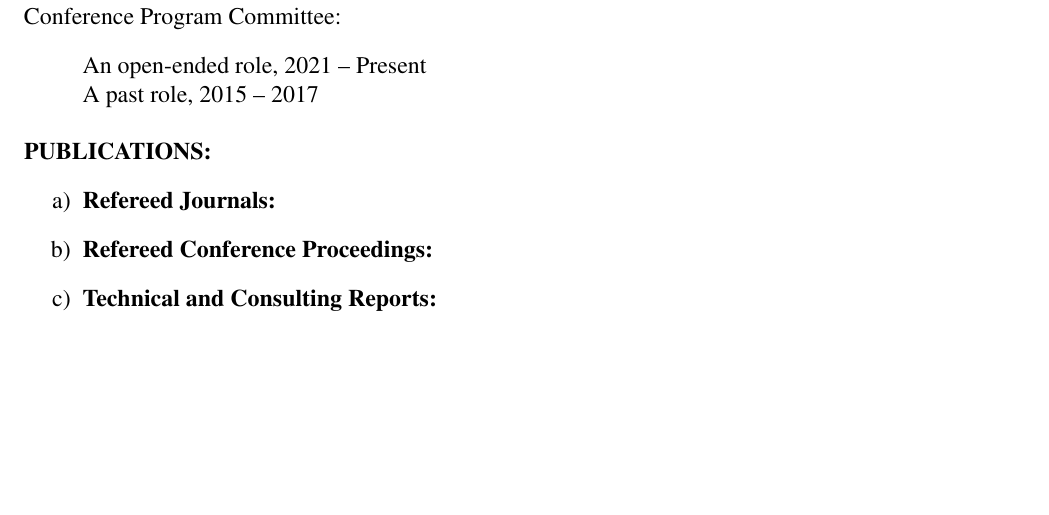
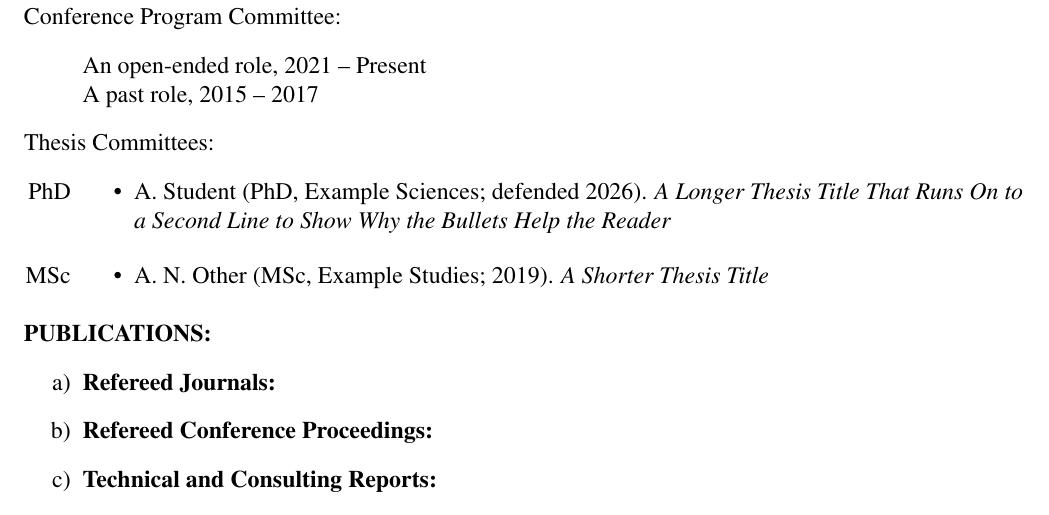
Before and after one commit to JimWallace/APR---Waterloo-Health-CV, a LaTeX problem sheet (template/example/example.tex, which reads template/uwhealthcv.sty): part of page 1 of 2, cut so that both start at the same text, the shorter picture padded with empty space. Compiled offline with pdfLaTeX.

Commit message:
Committees in the review period: bullets, grouped by PhD and Master's (#40)
* Show 'Committees in the review period' in the APR version only

At Jim's request. The yearly committee counts stay in both versions.

Co-Authored-By: Claude Opus 5.5 <noreply@anthropic.com>
Claude-Session: https://claude.ai/code/session_01Lj65UZcpJeYKG87Co4Vmgf

* Template: cvbulletlist (bulleted cvlist) and cvgroup (label in the left column)

cvbulletlist is cvlist with a bullet hanging before each \cvitem and ragged
right, for entries that run to two lines. cvgroup{label} puts a label in the
left column with a list beside it, like \printsupervision's degree labels.
Both shown in the example; README interface list updated.

Co-Authored-By: Claude Opus 5.5 <noreply@anthropic.com>
Claude-Session: https://claude.ai/code/session_01Lj65UZcpJeYKG87Co4Vmgf

* Committees in the review period: bullets, grouped by PhD and Master's

At Jim's request: each student gets a bullet, and the list is split into PhD
and Master's (MSc, MASc, MMath) groups like the supervision lists above.

Co-Authored-By: Claude Opus 5.5 <noreply@anthropic.com>
Claude-Session: https://claude.ai/code/session_01Lj65UZcpJeYKG87Co4Vmgf

---------

Co-authored-by: Claude <noreply@anthropic.com>

```diff
--- a/template/example/example.tex
+++ b/template/example/example.tex
@@ -69,6 +69,20 @@ PhD                & University of Waterloo   & 2010 -- 2015 \\
     \cvitem \hlservice[2021-]{An open-ended role, 2021 -- Present}
     \cvitem A past role, 2015 -- 2017
 \end{cvlist}
+
+% cvbulletlist: the same layout with bullets, for entries that run to two
+% lines; cvgroup puts a label (here the degree) in the left column
+\cvsubheading{Thesis Committees:}
+\begin{cvgroup}{PhD}
+\begin{cvbulletlist}
+    \cvitem \hlteaching[2026]{A. Student (PhD, Example Sciences; defended 2026). \textit{A Longer Thesis Title That Runs On to a Second Line to Show Why the Bullets Help the Reader}}
+\end{cvbulletlist}
+\end{cvgroup}
+\begin{cvgroup}{MSc}
+\begin{cvbulletlist}
+    \cvitem A. N. Other (MSc, Example Studies; 2019). \textit{A Shorter Thesis Title}
+\end{cvbulletlist}
+\end{cvgroup}
 
 \ifAPR % APR version only ------------------------------------------
 \sectionbreak
--- a/template/uwhealthcv.sty
+++ b/template/uwhealthcv.sty
@@ -85,6 +91,14 @@
   {\cv@nobullets\begin{itemize}\setlength{\labelsep}{0em}\setlength{\itemsep}{#1}}
   {\end{itemize}}
 \newcommand\cvitem{\item[]}
+% text starts where cvlist's does; the bullet sits in the margin before it.
+% Ragged right, so long titles in a narrower (nested) list wrap cleanly.
+\newenvironment{cvbulletlist}[1][0pt]
+  {\begin{itemize}[label=\textbullet, labelsep=0.5em, itemsep=#1]\raggedright\let\cvitem\item}
+  {\end{itemize}}
+\newenvironment{cvgroup}[1]
+  {\begin{enumerate}\item[#1]}
+  {\end{enumerate}}
 \newenvironment{cvparts}
   {\begin{enumerate}[label=\alph*)]}
   {\end{enumerate}}
```
Also changed, not shown: main.tex (+8 -2 lines), template/README.md, template/uwhealthcv.sty (6 more changed lines).
